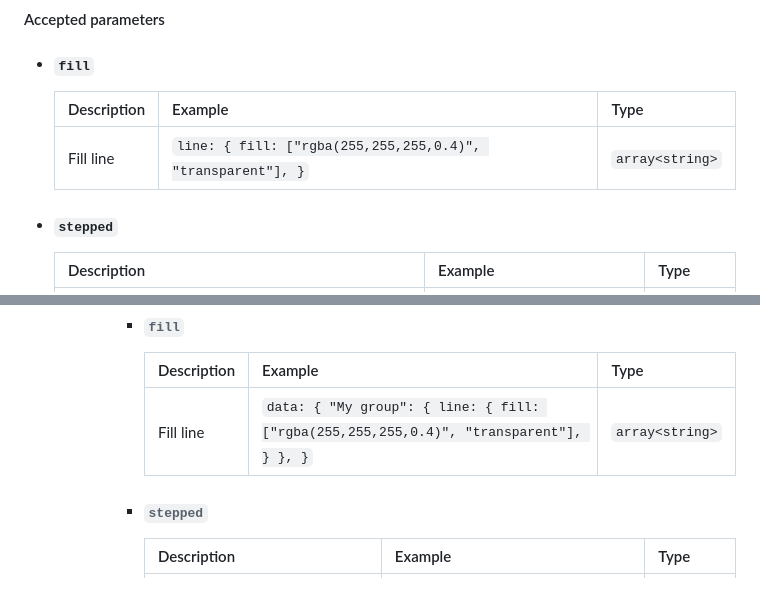
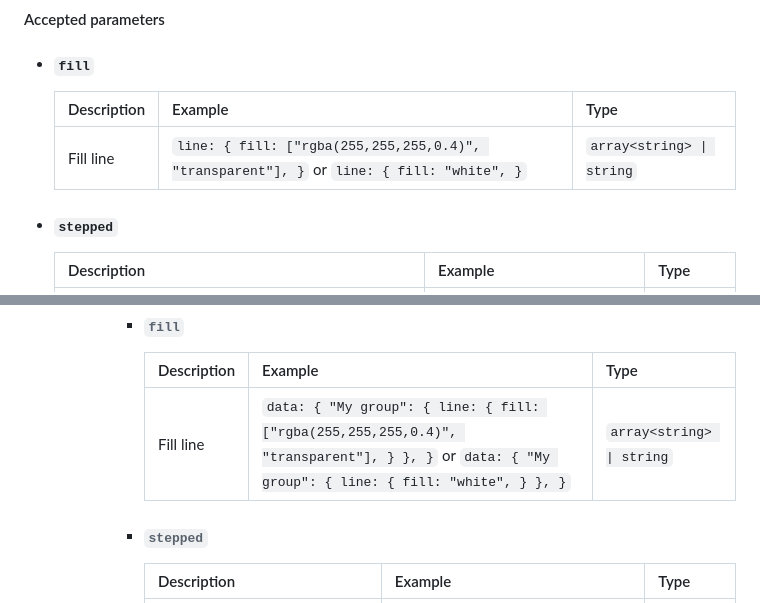
Before and after one commit to Alexandr-web/Licha, a Markdown page: readme.md, 2 parts joined by grey strips. Rendered like a GitHub page.

Commit message:
рефакторинг

```diff
--- a/readme.md
+++ b/readme.md
@@ -396,7 +396,7 @@ Parameters passed to the ACharty class constructor
 
     | Description  | Example | Type |
     | ------------- | ------------- | ------------- |
-    | Fill line | `line: { fill: ["rgba(255,255,255,0.4)", "transparent"], }`  | `array<string>` |
+    | Fill line | `line: { fill: ["rgba(255,255,255,0.4)", "transparent"], }` or `line: { fill: "white", }`  | `array<string> \| string` |
 
   * #### `stepped`
 
@@ -876,7 +876,7 @@ Parameters passed to the ACharty class constructor
 
           | Description  | Example | Type |
           | ------------- | ------------- | ------------- |
-          | Fill line | `data: { "My group": { line: { fill: ["rgba(255,255,255,0.4)", "transparent"], } }, }`  | `array<string>` |
+          | Fill line | `data: { "My group": { line: { fill: ["rgba(255,255,255,0.4)", "transparent"], } }, }` or `data: { "My group": { line: { fill: "white", } }, }`  | `array<string> \| string` |
 
         * ###### `stepped`
 
```
